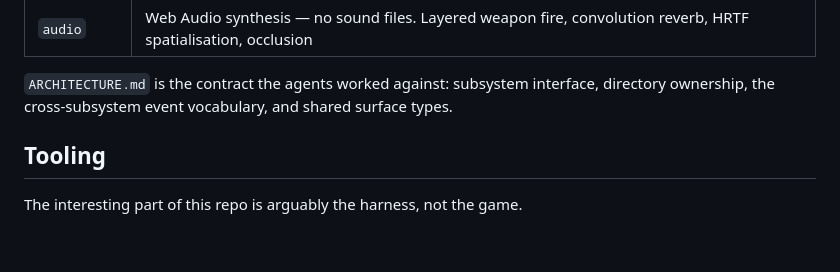
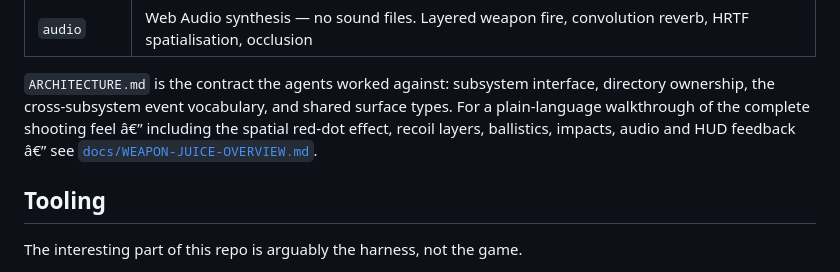
Before and after one commit to KenTokyo/Claude-of-Duty, a Markdown page: README.md, the part around the change. Drawn GitHub-style; blank space fills up the shorter version.

Commit message:
docs(weapons): Schießgefühl und Visierwirkung erklären

```diff
--- a/README.md
+++ b/README.md
@@ -53,6 +53,9 @@ depth-driven effects.
 
 `ARCHITECTURE.md` is the contract the agents worked against: subsystem interface,
 directory ownership, the cross-subsystem event vocabulary, and shared surface types.
+For a plain-language walkthrough of the complete shooting feel â€” including the
+spatial red-dot effect, recoil layers, ballistics, impacts, audio and HUD feedback â€”
+see [`docs/WEAPON-JUICE-OVERVIEW.md`](docs/WEAPON-JUICE-OVERVIEW.md).
 
 ## Tooling
 
```
Also changed, not shown: .completed/2026-08-31_weapon-juice-overview.md (added, +15 -0 lines), docs/WEAPON-JUICE-OVERVIEW.md (added, +235 -0 lines).
